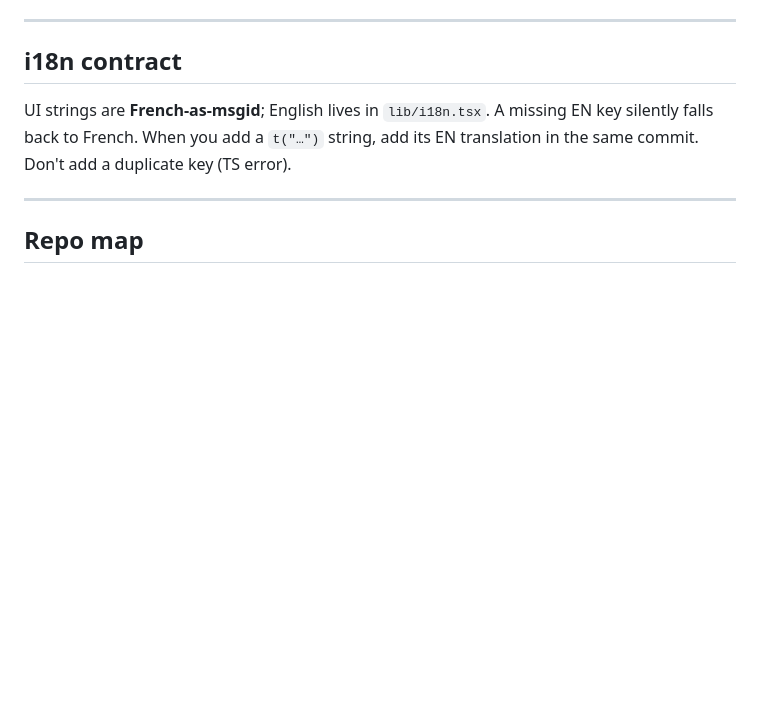
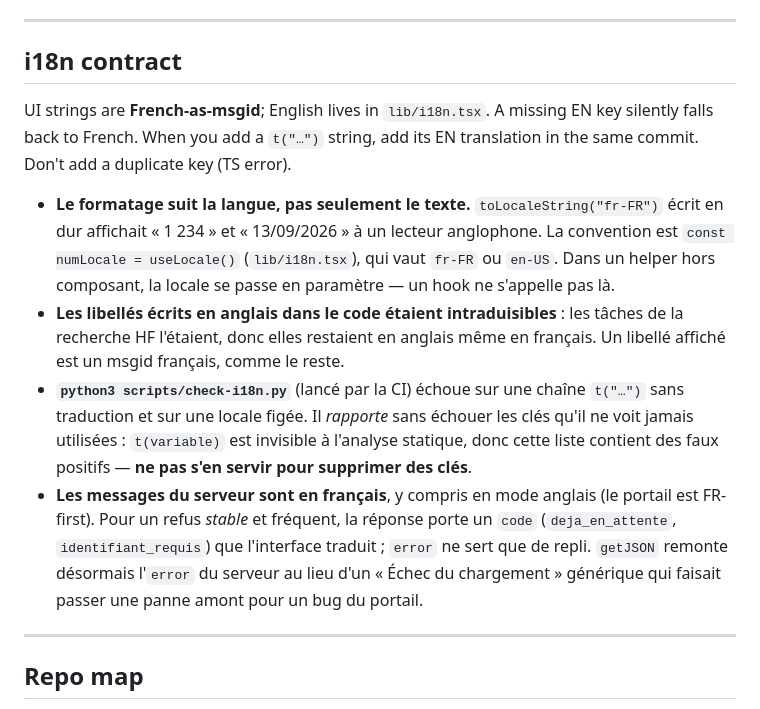
Before and after one commit to Sunderrrr/dgx-spark-llm-platform, a Markdown page: CLAUDE.md, the part around the change printed below. Rendered like a GitHub page; blank space fills up the shorter version.

```diff
--- a/CLAUDE.md
+++ b/CLAUDE.md
@@ -670,6 +707,26 @@ UI strings are **French-as-msgid**; English lives in `lib/i18n.tsx`. A missing E
 key silently falls back to French. When you add a `t("…")` string, add its EN
 translation in the same commit. Don't add a duplicate key (TS error).
 
+- **Le formatage suit la langue, pas seulement le texte.** `toLocaleString("fr-FR")`
+  écrit en dur affichait « 1 234 » et « 13/09/2026 » à un lecteur anglophone. La
+  convention est `const numLocale = useLocale()` (`lib/i18n.tsx`), qui vaut
+  `fr-FR` ou `en-US`. Dans un helper hors composant, la locale se passe en
+  paramètre — un hook ne s'appelle pas là.
+- **Les libellés écrits en anglais dans le code étaient intraduisibles** : les
+  tâches de la recherche HF l'étaient, donc elles restaient en anglais même en
+  français. Un libellé affiché est un msgid français, comme le reste.
+- **`python3 scripts/check-i18n.py`** (lancé par la CI) échoue sur une chaîne
+  `t("…")` sans traduction et sur une locale figée. Il *rapporte* sans échouer les
+  clés qu'il ne voit jamais utilisées : `t(variable)` est invisible à l'analyse
+  statique, donc cette liste contient des faux positifs — **ne pas s'en servir
+  pour supprimer des clés**.
+- **Les messages du serveur sont en français**, y compris en mode anglais (le
+  portail est FR-first). Pour un refus *stable* et fréquent, la réponse porte un
+  `code` (`deja_en_attente`, `identifiant_requis`) que l'interface traduit ;
+  `error` ne sert que de repli. `getJSON` remonte désormais l'`error` du serveur
+  au lieu d'un « Échec du chargement » générique qui faisait passer une panne
+  amont pour un bug du portail.
+
 ---
 
 ## Repo map
```
Also changed, not shown: other parts of CLAUDE.md (+40 -3 lines), README.md (+11 -1 lines), assets/search.png, 3 other files.
